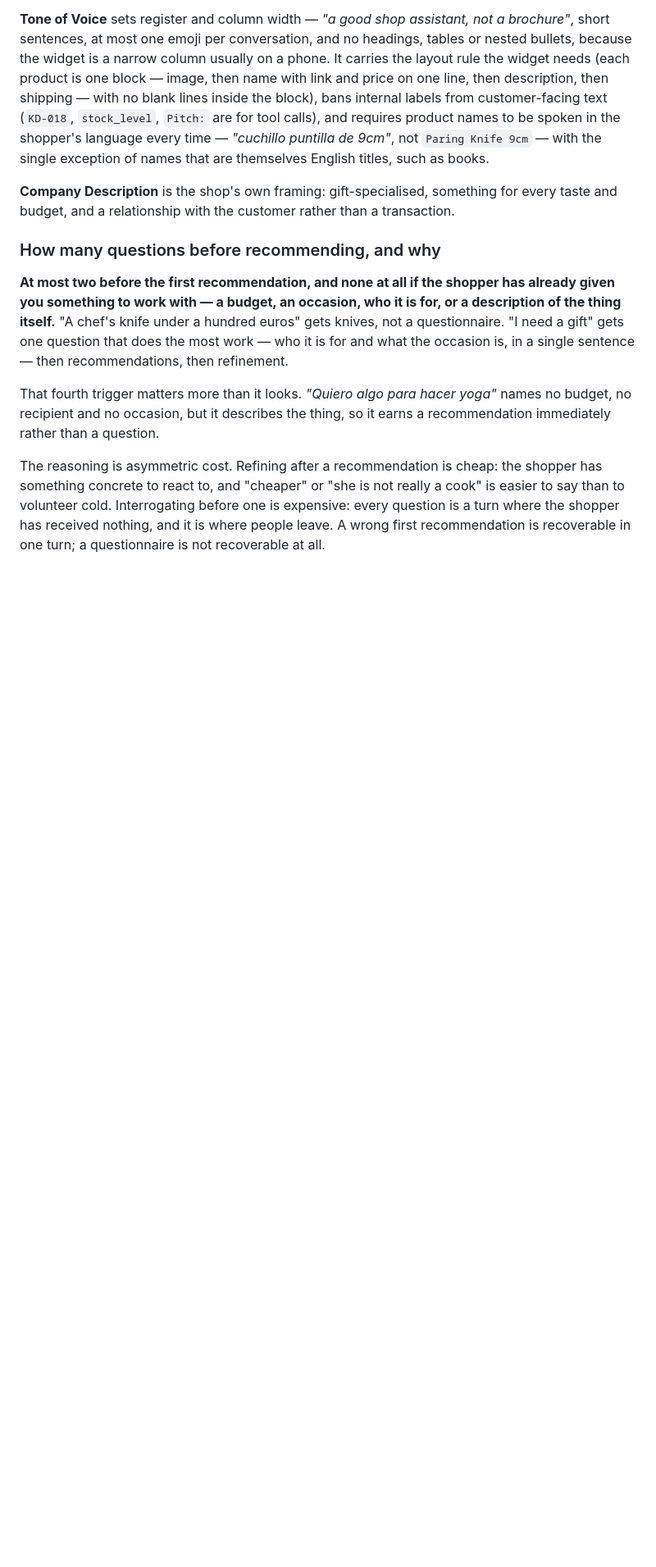
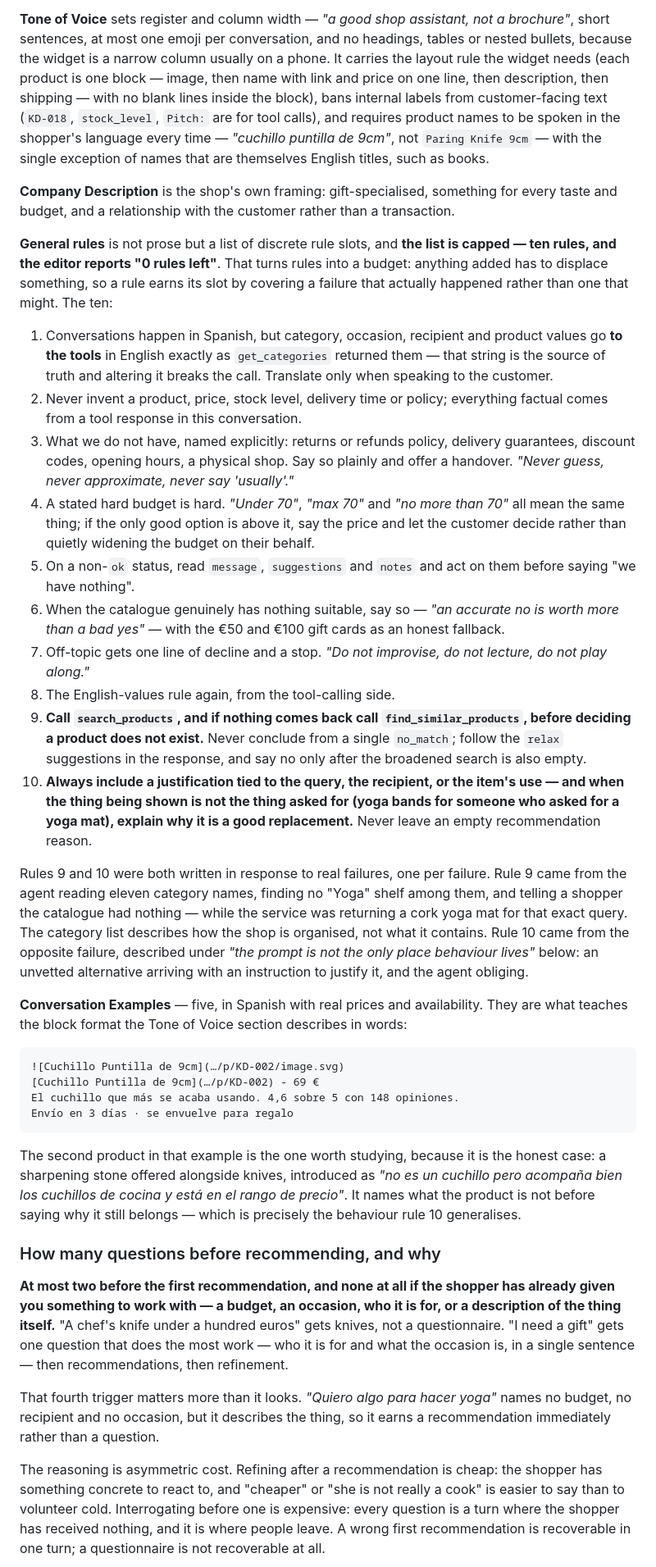
Before and after one commit to isaacchaljub/catalog-service, a Markdown page: README.md, the part around one of its changes. Shown at 82% size. Rendered like a GitHub page; blank space fills up the shorter version.

Commit message:
Document the Agent Block as it actually is: six sections, ten capped rules
The previous two passes both got this wrong. The first described HANDOFF.md's
draft; the second over-corrected from a partial paste and deleted rules that do
exist - the hard-budget clause and the 'no physical shop' list among them.

The live block has six sections, and General rules is a capped list of ten
discrete slots rather than prose. Records all ten, including the two written
against real failures: rule 9 (search, then find_similar, then the relax
suggestions, before ever concluding a product does not exist) came from the agent
inferring an empty catalogue from the category names while the service was
returning a cork yoga mat; rule 10 (always justify, and when showing something
other than what was asked for, say why it replaces it) is the prompt-side half of
the fix whose payload-side half was reweighting find_similar.

Adds the rule cap to the platform findings - it is an argument for putting
per-state guidance in tool responses, which have no such limit.

````diff
--- a/README.md
+++ b/README.md
@@ -483,6 +484,64 @@ books.
 **Company Description** is the shop's own framing: gift-specialised, something for
 every taste and budget, and a relationship with the customer rather than a
 transaction.
+
+**General rules** is not prose but a list of discrete rule slots, and **the list is
+capped — ten rules, and the editor reports "0 rules left"**. That turns rules into a
+budget: anything added has to displace something, so a rule earns its slot by covering
+a failure that actually happened rather than one that might. The ten:
+
+1. Conversations happen in Spanish, but category, occasion, recipient and product
+   values go **to the tools** in English exactly as `get_categories` returned them —
+   that string is the source of truth and altering it breaks the call. Translate only
+   when speaking to the customer.
+2. Never invent a product, price, stock level, delivery time or policy; everything
+   factual comes from a tool response in this conversation.
+3. What we do not have, named explicitly: returns or refunds policy, delivery
+   guarantees, discount codes, opening hours, a physical shop. Say so plainly and
+   offer a handover. *"Never guess, never approximate, never say 'usually'."*
+4. A stated hard budget is hard. *"Under 70"*, *"max 70"* and *"no more than 70"* all
+   mean the same thing; if the only good option is above it, say the price and let the
+   customer decide rather than quietly widening the budget on their behalf.
+5. On a non-`ok` status, read `message`, `suggestions` and `notes` and act on them
+   before saying "we have nothing".
+6. When the catalogue genuinely has nothing suitable, say so — *"an accurate no is
+   worth more than a bad yes"* — with the €50 and €100 gift cards as an honest
+   fallback.
+7. Off-topic gets one line of decline and a stop. *"Do not improvise, do not lecture,
+   do not play along."*
+8. The English-values rule again, from the tool-calling side.
+9. **Call `search_products`, and if nothing comes back call `find_similar_products`,
+   before deciding a product does not exist.** Never conclude from a single
+   `no_match`; follow the `relax` suggestions in the response, and say no only after
+   the broadened search is also empty.
+10. **Always include a justification tied to the query, the recipient, or the item's
+    use — and when the thing being shown is not the thing asked for (yoga bands for
+    someone who asked for a yoga mat), explain why it is a good replacement.** Never
+    leave an empty recommendation reason.
+
+Rules 9 and 10 were both written in response to real failures, one per failure. Rule 9
+came from the agent reading eleven category names, finding no "Yoga" shelf among them,
+and telling a shopper the catalogue had nothing — while the service was returning a
+cork yoga mat for that exact query. The category list describes how the shop is
+organised, not what it contains. Rule 10 came from the opposite failure, described
+under *"the prompt is not the only place behaviour lives"* below: an unvetted
+alternative arriving with an instruction to justify it, and the agent obliging.
+
+**Conversation Examples** — five, in Spanish with real prices and availability. They
+are what teaches the block format the Tone of Voice section describes in words:
+
+```
+![Cuchillo Puntilla de 9cm](…/p/KD-002/image.svg)
+[Cuchillo Puntilla de 9cm](…/p/KD-002) - 69 €
+El cuchillo que más se acaba usando. 4,6 sobre 5 con 148 opiniones.
+Envío en 3 días · se envuelve para regalo
+```
+
+The second product in that example is the one worth studying, because it is the honest
+case: a sharpening stone offered alongside knives, introduced as *"no es un cuchillo
+pero acompaña bien los cuchillos de cocina y está en el rango de precio"*. It names
+what the product is not before saying why it still belongs — which is precisely the
+behaviour rule 10 generalises.
 
 ### How many questions before recommending, and why
 
````
Also changed, not shown: other parts of README.md (+12 -3 lines).
